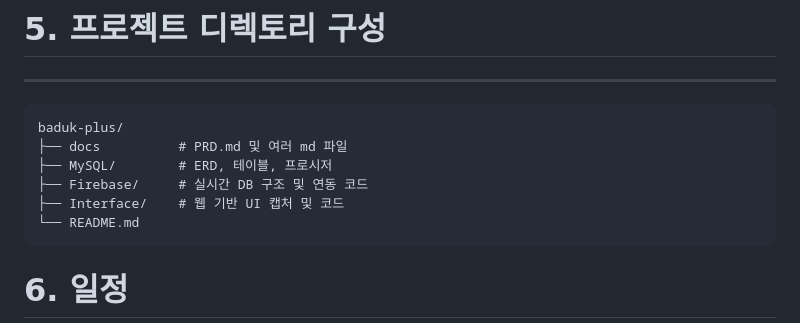
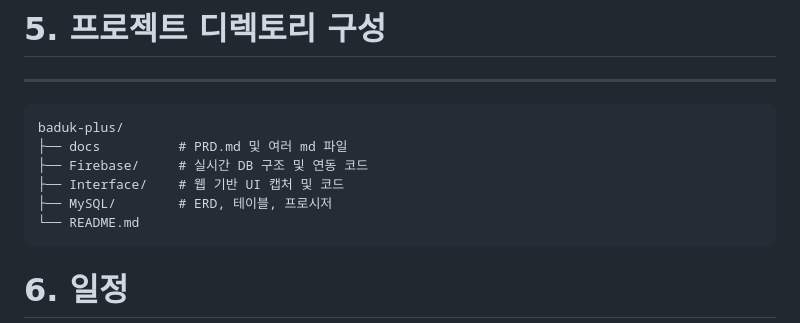
Before and after one commit to imsang27/Baduk-Plus, a Markdown page: docs/PRD.md, the part around the change. Drawn GitHub-style.

Commit message:
docs: PRD.md에서 MySQL 디렉토리 위치 수정

````diff
--- a/docs/PRD.md
+++ b/docs/PRD.md
@@ -94,9 +94,9 @@ Baduk Plus는 바둑 대국 정보를 MySQL에 체계적으로 저장하고, 대
 ```
 baduk-plus/
 ├── docs          # PRD.md 및 여러 md 파일
-├── MySQL/        # ERD, 테이블, 프로시저
 ├── Firebase/     # 실시간 DB 구조 및 연동 코드
 ├── Interface/    # 웹 기반 UI 캡처 및 코드
+├── MySQL/        # ERD, 테이블, 프로시저
 └── README.md
 ```
 
````
